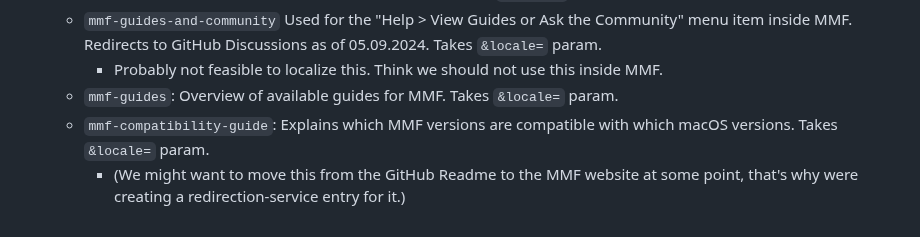
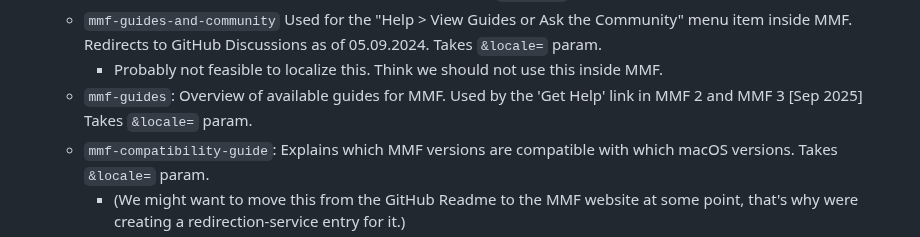
Before and after one commit to noah-nuebling/redirection-service, a Markdown page: README.md, the part around the change. GitHub-like rendering.

Commit message:
Added note for mmf-guides

```diff
--- a/README.md
+++ b/README.md
@@ -105,7 +105,7 @@ Possible values for the `&target=` param:
   - `mmf-authorize-accessibility-help` Opens when you click 'Help' on the 'Accessibility Sheet' in Mac Mouse Fix. Redirects to GitHub Discussion #101 as of Sep 2024. Takes `&locale=` param.
   - `mmf-guides-and-community` Used for the "Help > View Guides or Ask the Community" menu item inside MMF. Redirects to GitHub Discussions as of 05.09.2024. Takes `&locale=` param.
     - Probably not feasible to localize this. Think we should not use this inside MMF.
-  - `mmf-guides`: Overview of available guides for MMF. Takes `&locale=` param.
+  - `mmf-guides`: Overview of available guides for MMF. Used by the 'Get Help' link in MMF 2 and MMF 3 [Sep 2025] Takes `&locale=` param.
   - `mmf-compatibility-guide`: Explains which MMF versions are compatible with which macOS versions. Takes `&locale=` param.
     - (We might want to move this from the GitHub Readme to the MMF website at some point, that's why were creating a redirection-service entry for it.)
   - `mmf-captured-buttons-guide`: Explanation of the concept of 'captured' buttons in Mac Mouse Fix. Takes `&locale=` param.
```
